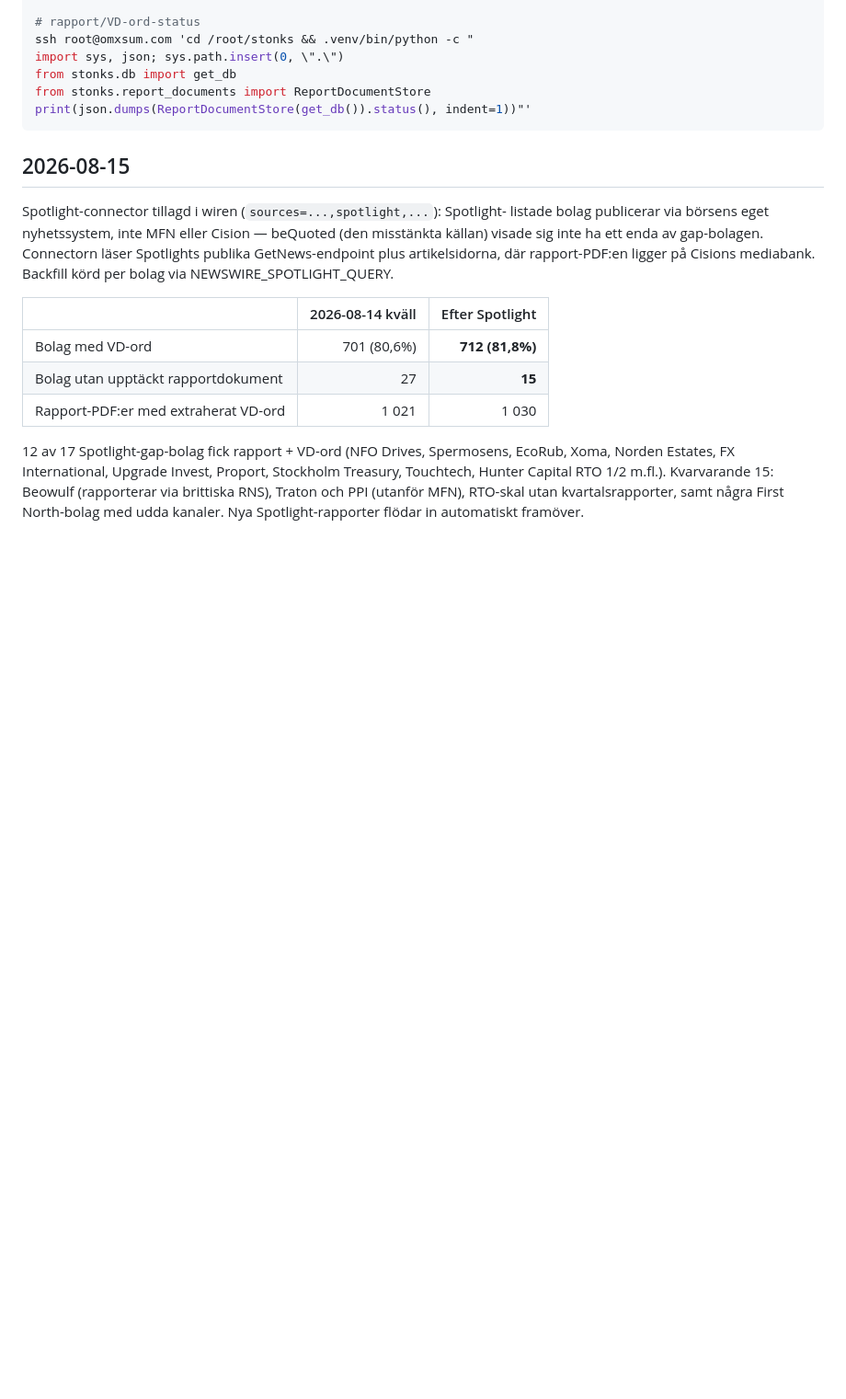
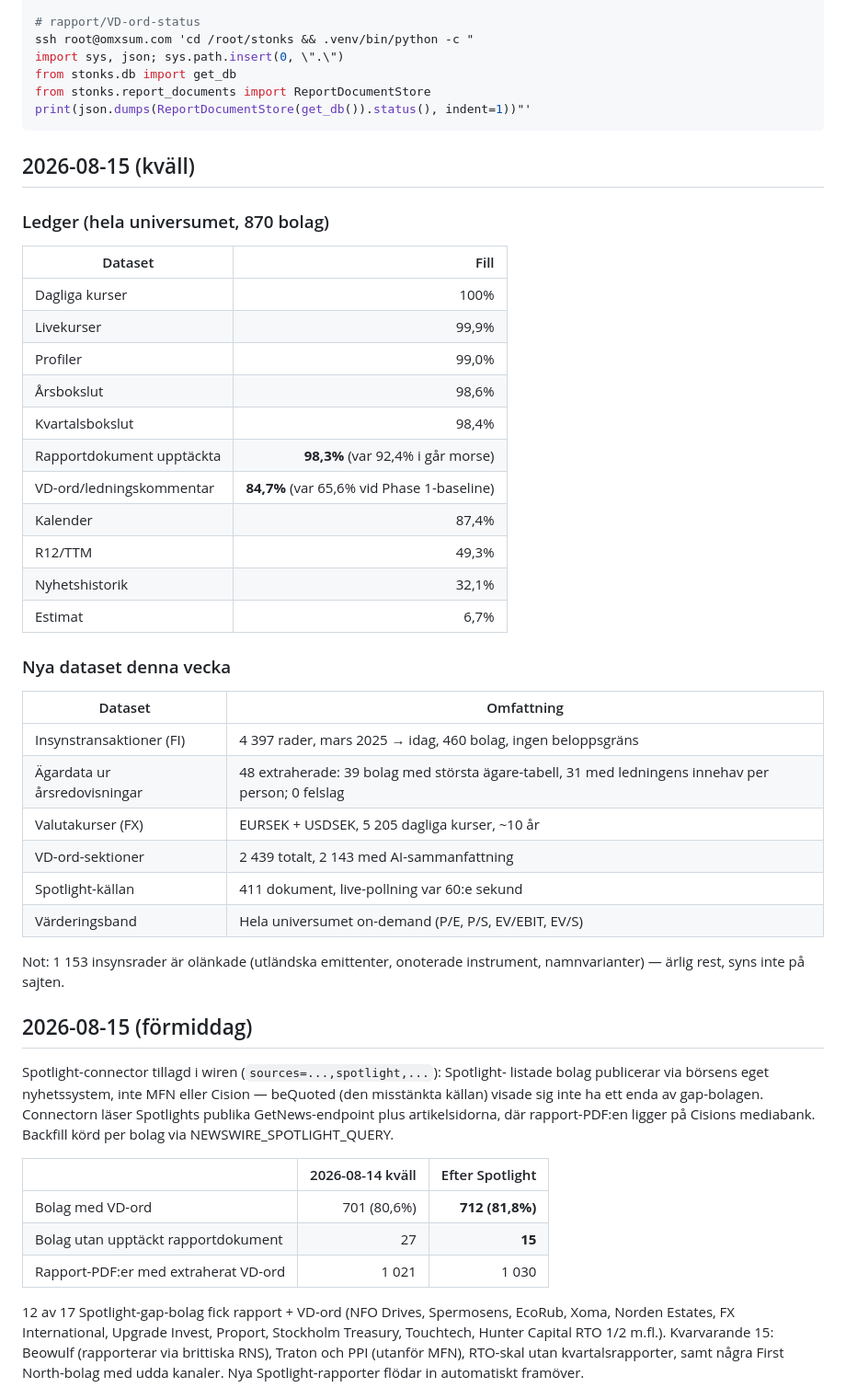
Before and after one commit to Filipsuper/newstest-frontend, a Markdown page: filldata.md, the part around the change. Shown at 92% size. GitHub-like rendering; blank space fills up the shorter version.

Commit message:
Evening fill snapshot: ledger jumps and the week's new datasets
Co-Authored-By: Claude Fable 5 <noreply@anthropic.com>

````diff
--- a/filldata.md
+++ b/filldata.md
@@ -19,7 +19,39 @@ from stonks.report_documents import ReportDocumentStore
 print(json.dumps(ReportDocumentStore(get_db()).status(), indent=1))"'
 ```
 
-## 2026-08-15
+## 2026-08-15 (kväll)
+
+### Ledger (hela universumet, 870 bolag)
+
+| Dataset | Fill |
+|---|---:|
+| Dagliga kurser | 100% |
+| Livekurser | 99,9% |
+| Profiler | 99,0% |
+| Årsbokslut | 98,6% |
+| Kvartalsbokslut | 98,4% |
+| Rapportdokument upptäckta | **98,3%** (var 92,4% i går morse) |
+| VD-ord/ledningskommentar | **84,7%** (var 65,6% vid Phase 1-baseline) |
+| Kalender | 87,4% |
+| R12/TTM | 49,3% |
+| Nyhetshistorik | 32,1% |
+| Estimat | 6,7% |
+
+### Nya dataset denna vecka
+
+| Dataset | Omfattning |
+|---|---|
+| Insynstransaktioner (FI) | 4 397 rader, mars 2025 → idag, 460 bolag, ingen beloppsgräns |
+| Ägardata ur årsredovisningar | 48 extraherade: 39 bolag med största ägare-tabell, 31 med ledningens innehav per person; 0 felslag |
+| Valutakurser (FX) | EURSEK + USDSEK, 5 205 dagliga kurser, ~10 år |
+| VD-ord-sektioner | 2 439 totalt, 2 143 med AI-sammanfattning |
+| Spotlight-källan | 411 dokument, live-pollning var 60:e sekund |
+| Värderingsband | Hela universumet on-demand (P/E, P/S, EV/EBIT, EV/S) |
+
+Not: 1 153 insynsrader är olänkade (utländska emittenter, onoterade
+instrument, namnvarianter) — ärlig rest, syns inte på sajten.
+
+## 2026-08-15 (förmiddag)
 
 Spotlight-connector tillagd i wiren (`sources=...,spotlight,...`): Spotlight-
 listade bolag publicerar via börsens eget nyhetssystem, inte MFN eller
````
